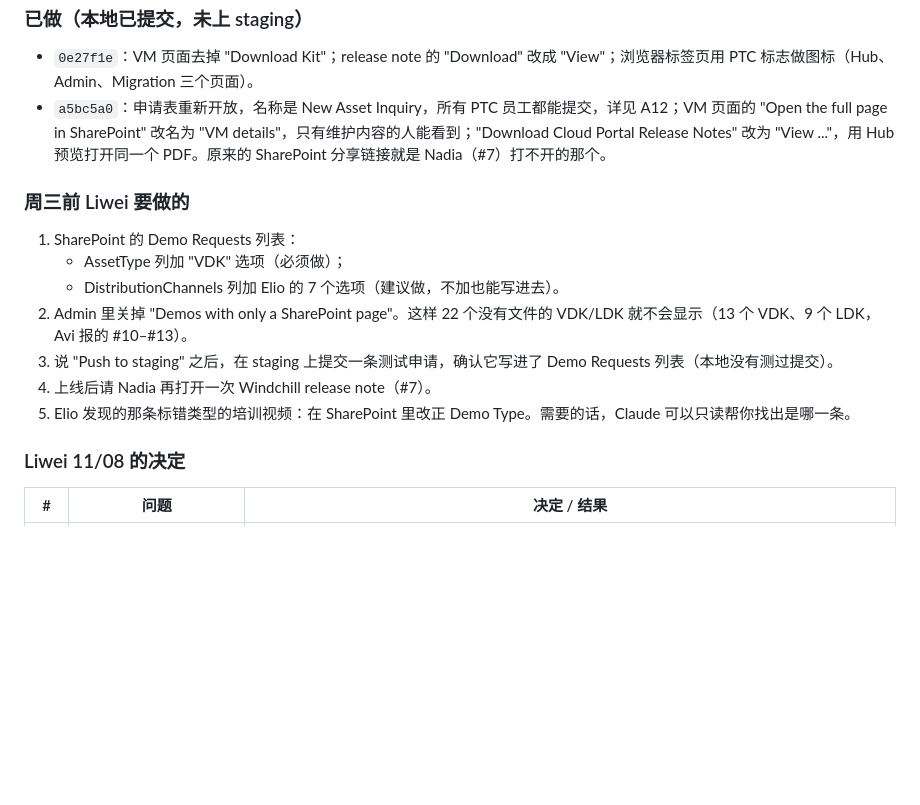
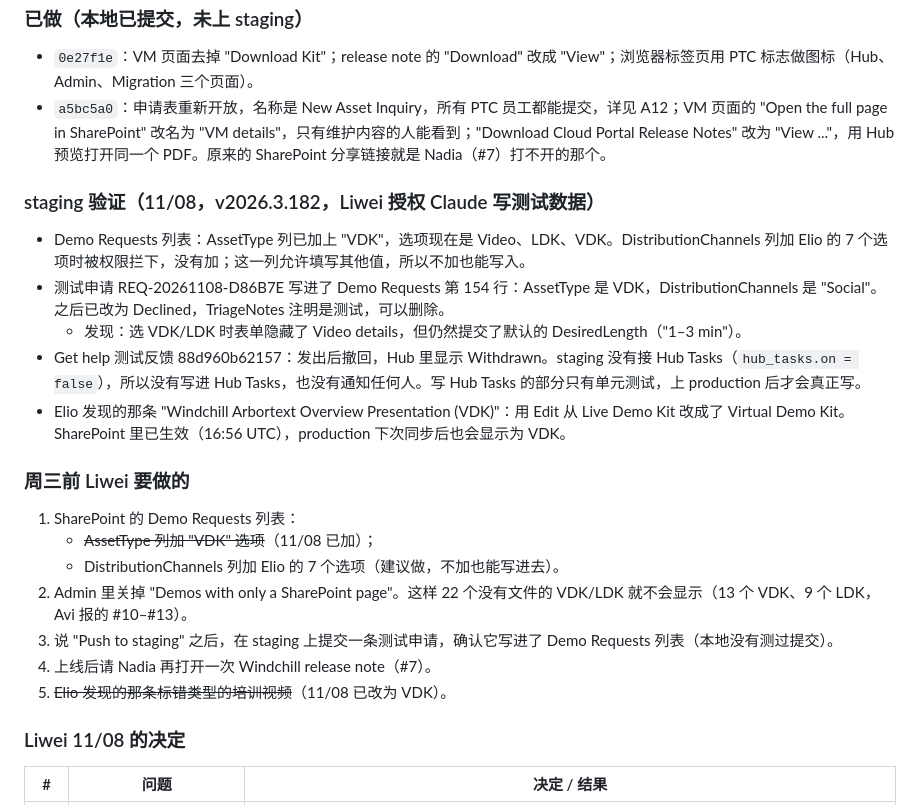
Before and after one commit to SebBergner/Technical-Marketing-Hub, a Markdown page: docs/BACKLOG.md, the part around the change. GitHub-like rendering; blank space fills up the shorter version.

Commit message:
BACKLOG: staging checks of 2026-11-08 (inquiry, withdraw, kit type)
Co-Authored-By: Claude Opus 5.5 <noreply@anthropic.com>

```diff
--- a/docs/BACKLOG.md
+++ b/docs/BACKLOG.md
@@ -21,14 +21,21 @@ Serge 11/11（周三）会向 CK 和各部门负责人介绍 Hub：既是找现
 - `0e27f1e`：VM 页面去掉 "Download Kit"；release note 的 "Download" 改成 "View"；浏览器标签页用 PTC 标志做图标（Hub、Admin、Migration 三个页面）。
 - `a5bc5a0`：申请表重新开放，名称是 New Asset Inquiry，所有 PTC 员工都能提交，详见 A12；VM 页面的 "Open the full page in SharePoint" 改名为 "VM details"，只有维护内容的人能看到；"Download Cloud Portal Release Notes" 改为 "View ..."，用 Hub 预览打开同一个 PDF。原来的 SharePoint 分享链接就是 Nadia（#7）打不开的那个。
 
+### staging 验证（11/08，v2026.3.182，Liwei 授权 Claude 写测试数据）
+- Demo Requests 列表：AssetType 列已加上 "VDK"，选项现在是 Video、LDK、VDK。DistributionChannels 列加 Elio 的 7 个选项时被权限拦下，没有加；这一列允许填写其他值，所以不加也能写入。
+- 测试申请 REQ-20261108-D86B7E 写进了 Demo Requests 第 154 行：AssetType 是 VDK，DistributionChannels 是 "Social"。之后已改为 Declined，TriageNotes 注明是测试，可以删除。
+  - 发现：选 VDK/LDK 时表单隐藏了 Video details，但仍然提交了默认的 DesiredLength（"1–3 min"）。
+- Get help 测试反馈 88d960b62157：发出后撤回，Hub 里显示 Withdrawn。staging 没有接 Hub Tasks（`hub_tasks.on = false`），所以没有写进 Hub Tasks，也没有通知任何人。写 Hub Tasks 的部分只有单元测试，上 production 后才会真正写。
+- Elio 发现的那条 "Windchill Arbortext Overview Presentation (VDK)"：用 Edit 从 Live Demo Kit 改成了 Virtual Demo Kit。SharePoint 里已生效（16:56 UTC），production 下次同步后也会显示为 VDK。
+
 ### 周三前 Liwei 要做的
 1. SharePoint 的 Demo Requests 列表：
-   - AssetType 列加 "VDK" 选项（必须做）；
+   - ~~AssetType 列加 "VDK" 选项~~（11/08 已加）；
    - DistributionChannels 列加 Elio 的 7 个选项（建议做，不加也能写进去）。
 2. Admin 里关掉 "Demos with only a SharePoint page"。这样 22 个没有文件的 VDK/LDK 就不会显示（13 个 VDK、9 个 LDK，Avi 报的 #10–#13）。
 3. 说 "Push to staging" 之后，在 staging 上提交一条测试申请，确认它写进了 Demo Requests 列表（本地没有测过提交）。
 4. 上线后请 Nadia 再打开一次 Windchill release note（#7）。
-5. Elio 发现的那条标错类型的培训视频：在 SharePoint 里改正 Demo Type。需要的话，Claude 可以只读帮你找出是哪一条。
+5. ~~Elio 发现的那条标错类型的培训视频~~（11/08 已改为 VDK）。
 
 ### Liwei 11/08 的决定
 | # | 问题 | 决定 / 结果 |
```
